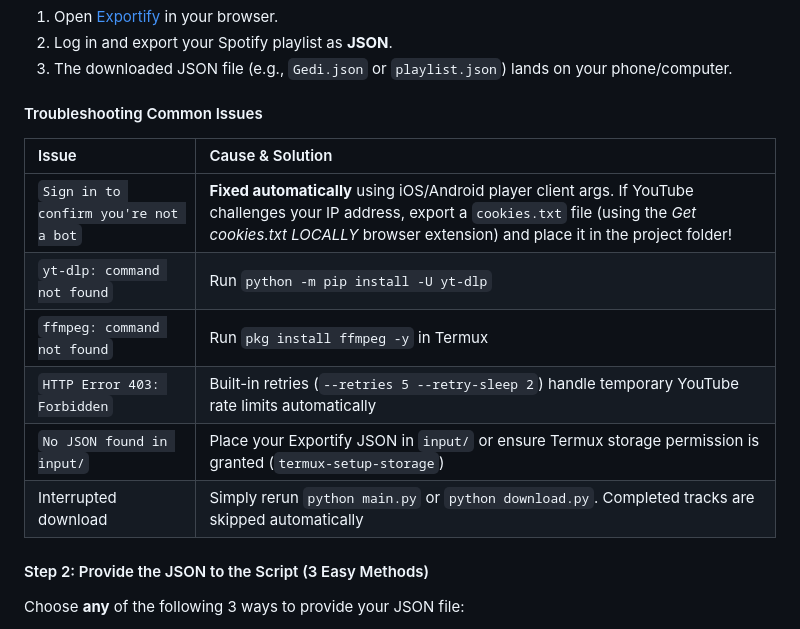
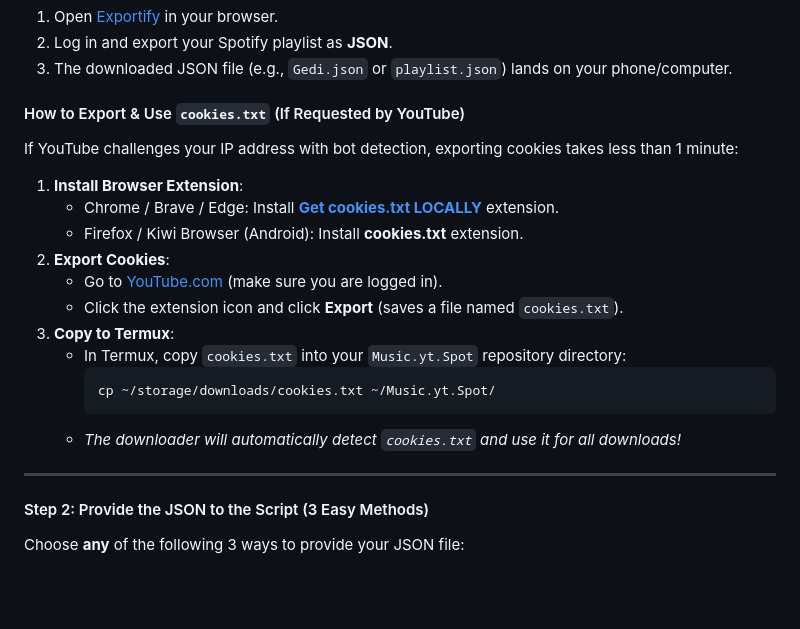
Before and after one commit to Zoro-15/Music.yt.Spot, a Markdown page: README.md, the part around the change. GitHub-like rendering; blank space fills up the shorter version.

Commit message:
Add step-by-step cookies.txt export guide to README.md

````diff
--- a/README.md
+++ b/README.md
@@ -149,15 +149,24 @@ python main.py link "https://music.youtube.com/playlist?list=YOUR_PLAYLIST_ID"
 2. Log in and export your Spotify playlist as **JSON**.
 3. The downloaded JSON file (e.g., `Gedi.json` or `playlist.json`) lands on your phone/computer.
 
-#### Troubleshooting Common Issues
-| Issue | Cause & Solution |
-| :--- | :--- |
-| `Sign in to confirm you're not a bot` | **Fixed automatically** using iOS/Android player client args. If YouTube challenges your IP address, export a `cookies.txt` file (using the *Get cookies.txt LOCALLY* browser extension) and place it in the project folder! |
-| `yt-dlp: command not found` | Run `python -m pip install -U yt-dlp` |
-| `ffmpeg: command not found` | Run `pkg install ffmpeg -y` in Termux |
-| `HTTP Error 403: Forbidden` | Built-in retries (`--retries 5 --retry-sleep 2`) handle temporary YouTube rate limits automatically |
-| `No JSON found in input/` | Place your Exportify JSON in `input/` or ensure Termux storage permission is granted (`termux-setup-storage`) |
-| Interrupted download | Simply rerun `python main.py` or `python download.py`. Completed tracks are skipped automatically |
+#### How to Export & Use `cookies.txt` (If Requested by YouTube)
+
+If YouTube challenges your IP address with bot detection, exporting cookies takes less than 1 minute:
+
+1. **Install Browser Extension**:
+   - Chrome / Brave / Edge: Install **[Get cookies.txt LOCALLY](https://chromewebstore.google.com/detail/get-cookiestxt-locally/cclelndahbckbenkjhflpdbgdldlbecc)** extension.
+   - Firefox / Kiwi Browser (Android): Install **cookies.txt** extension.
+2. **Export Cookies**:
+   - Go to [YouTube.com](https://www.youtube.com) (make sure you are logged in).
+   - Click the extension icon and click **Export** (saves a file named `cookies.txt`).
+3. **Copy to Termux**:
+   - In Termux, copy `cookies.txt` into your `Music.yt.Spot` repository directory:
+     ```bash
+     cp ~/storage/downloads/cookies.txt ~/Music.yt.Spot/
+     ```
+   - *The downloader will automatically detect `cookies.txt` and use it for all downloads!*
+
+---
 
 #### Step 2: Provide the JSON to the Script (3 Easy Methods)
 
````
